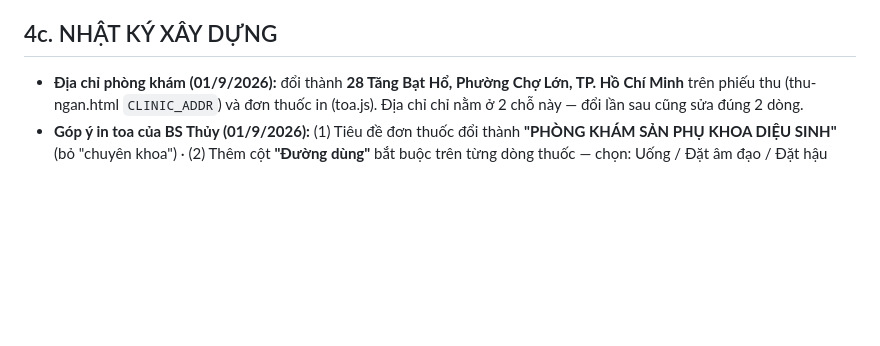
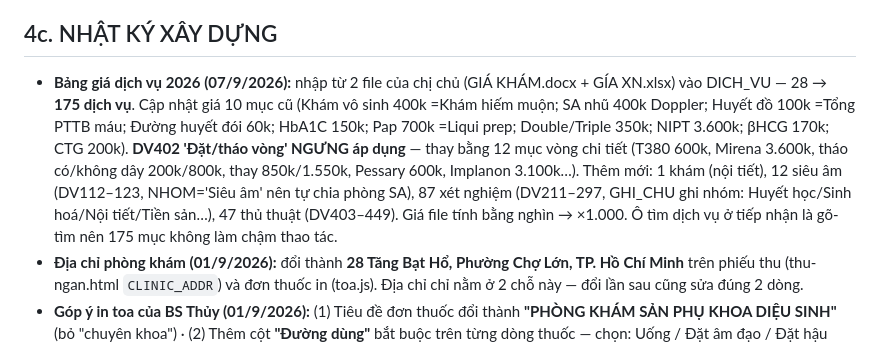
Before and after one commit to dieusinhclinic-HUB/pk-dieusinh, a Markdown page: KE_HOACH_V2.md, the part around the change. Drawn GitHub-style; blank space fills up the shorter version.

Commit message:
Ke hoach: log nhap bang gia dich vu 2026 (175 dich vu)

```diff
--- a/KE_HOACH_V2.md
+++ b/KE_HOACH_V2.md
@@ -203,6 +203,7 @@ Việc còn chờ chị: **BANK_INFO** (ô chuyển khoản) · **email nhân vi
 - Rà soát toàn bộ chữ hiện có trong Đợt A (thu ngân, bàn khám, thư ký, tổng quan, dược, hub) theo chuẩn này.
 
 ## 4c. NHẬT KÝ XÂY DỰNG
+- **Bảng giá dịch vụ 2026 (07/9/2026):** nhập từ 2 file của chị chủ (GIÁ KHÁM.docx + GÍA XN.xlsx) vào DICH_VU — 28 → **175 dịch vụ**. Cập nhật giá 10 mục cũ (Khám vô sinh 400k =Khám hiếm muộn; SA nhũ 400k Doppler; Huyết đồ 100k =Tổng PTTB máu; Đường huyết đói 60k; HbA1C 150k; Pap 700k =Liqui prep; Double/Triple 350k; NIPT 3.600k; βHCG 170k; CTG 200k). **DV402 'Đặt/tháo vòng' NGƯNG áp dụng** — thay bằng 12 mục vòng chi tiết (T380 600k, Mirena 3.600k, tháo có/không dây 200k/800k, thay 850k/1.550k, Pessary 600k, Implanon 3.100k…). Thêm mới: 1 khám (nội tiết), 12 siêu âm (DV112–123, NHOM='Siêu âm' nên tự chia phòng SA), 87 xét nghiệm (DV211–297, GHI_CHU ghi nhóm: Huyết học/Sinh hoá/Nội tiết/Tiền sản…), 47 thủ thuật (DV403–449). Giá file tính bằng nghìn → ×1.000. Ô tìm dịch vụ ở tiếp nhận là gõ-tìm nên 175 mục không làm chậm thao tác.
 - **Địa chỉ phòng khám (01/9/2026):** đổi thành **28 Tăng Bạt Hổ, Phường Chợ Lớn, TP. Hồ Chí Minh** trên phiếu thu (thu-ngan.html `CLINIC_ADDR`) và đơn thuốc in (toa.js). Địa chỉ chỉ nằm ở 2 chỗ này — đổi lần sau cũng sửa đúng 2 dòng.
 - **Góp ý in toa của BS Thủy (01/9/2026):** (1) Tiêu đề đơn thuốc đổi thành **"PHÒNG KHÁM SẢN PHỤ KHOA DIỆU SINH"** (bỏ "chuyên khoa") · (2) Thêm cột **"Đường dùng"** bắt buộc trên từng dòng thuốc — chọn: Uống / Đặt âm đạo / Đặt hậu môn / Bôi ngoài / Ngâm rửa / Tiêm / Khác (tự ghi); máy GỢI Ý: ưu tiên đường dùng đã kê GẦN NHẤT cho thuốc đó (học theo cách phòng khám kê — kê đúng 1 lần, lần sau tự nhớ), chưa có thì đoán theo tên–ĐVT–nhóm thuốc (viên đặt → Đặt âm đạo, kem/gel → Bôi ngoài, dung dịch vệ sinh → Ngâm rửa, viên/gói → Uống), bác sĩ đổi được và lựa chọn tay không bị đè khi đổi thuốc. Trên đơn in, dòng cách dùng đọc rõ: **"Uống 1 viên/lần × 2 lần/ngày, trong 5 ngày — Sáng & tối."** (đường dùng in đậm thay chữ "Dùng"; liều chỉ ghi số thì tự thêm đơn vị theo ĐVT). Cột mới `TOA_CT.DUONG_DUNG` (text, mặc định '') — toa cũ chưa có sẽ in "Dùng" như trước · (3) Danh mục thuốc khi kê **xếp A→Z** theo tên (localeCompare 'vi') · (4) Lỗi **"JWT issued at future"** (PGRST303) khi mở Sửa toa: đồng hồ máy PostgREST của Supabase chậm hơn máy Auth vài chục giây → token vừa cấp mới bị từ chối, token cũ vài chục giây thì qua; lỗi phía máy chủ Supabase, KHÔNG do máy phòng khám. Adapter nay tự đợi-gọi-lại (2s→4s→8s→16s, ~30s) nên người dùng chỉ thấy tải lâu hơn chút; nếu vẫn lỗi thì báo tiếng Việt "Máy chủ đang lệch giờ tạm thời… đợi 30 giây rồi bấm lại". Nếu tái diễn thường xuyên: gửi ticket Supabase support xin đồng bộ NTP cho project.
 - **Góp ý pilot của BS Thủy + anh Khang (27/8/2026):** (1) TIẾP NHẬN: ô "Ghi chú" nâng thành khung riêng "Triệu chứng lâm sàng / Lý do khám" (textarea, có ví dụ gợi ý) — bác sĩ mở bệnh nhân thấy NGAY khung vàng nổi "Triệu chứng / lý do khám" trên cùng thẻ bệnh nhân · (2) TOA THUỐC: "Thời điểm dùng" đổi từ gõ tay sang CHỌN danh sách có sẵn (Sáng / Tối / Sáng & tối / Sau ăn / Trước ăn 30' / Trước khi ngủ / Đặt âm đạo buổi tối… — chọn "Khác (tự ghi)…" mới hiện ô gõ tay); sửa toa cũ tự khớp lại lựa chọn.
```
